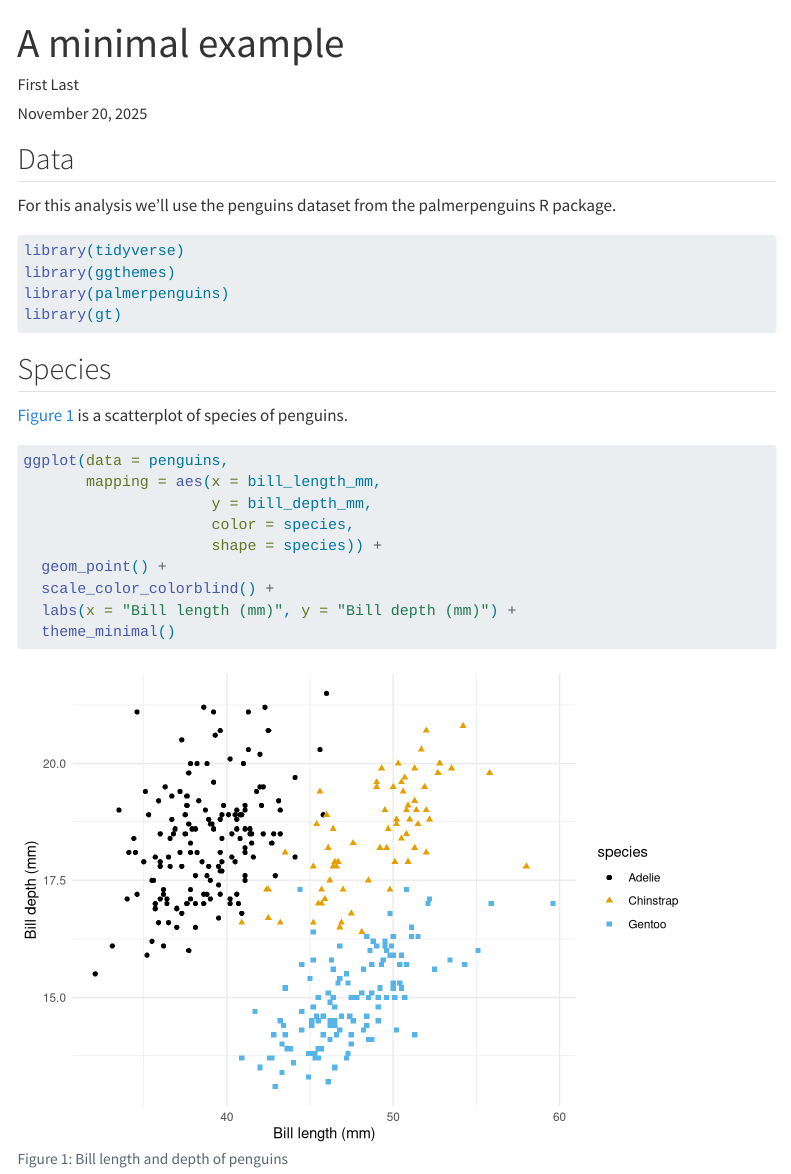
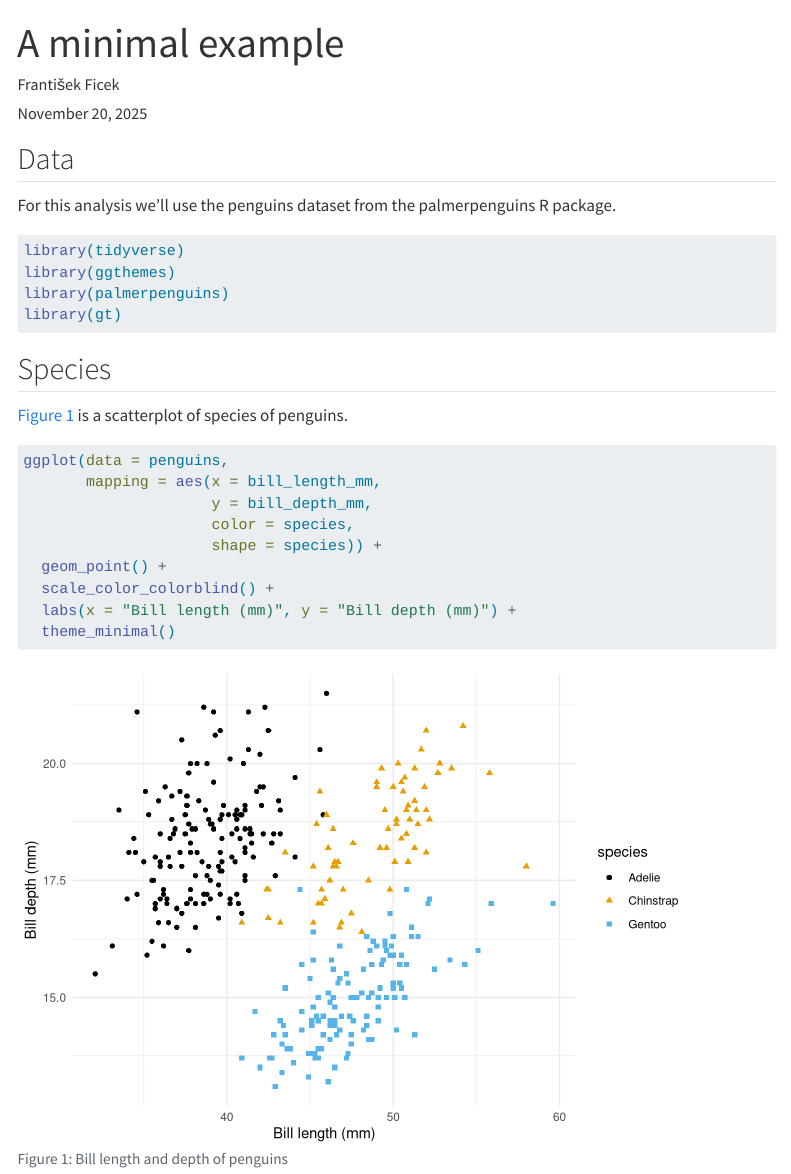
Before and after one commit to ds4owd-002/md-08-publish-frantisek-ficek, a Quarto document (docs/index.qmd): the page in a window 1100 px wide, from its top. Rendered offline with R 4.5, knitr and Pandoc in place of Quarto, with nearby package versions; some code elsewhere in the file could not run offline; menus at the side of the page are left out.

Commit message:
render file

```diff
--- a/docs/index.qmd
+++ b/docs/index.qmd
@@ -1,7 +1,7 @@
 ---
 title: "A minimal example"
 date: today
-author: First Last
+author: "František Ficek"
 format:
   html:
     toc: true
```
Also changed, not shown: 15 other files.
